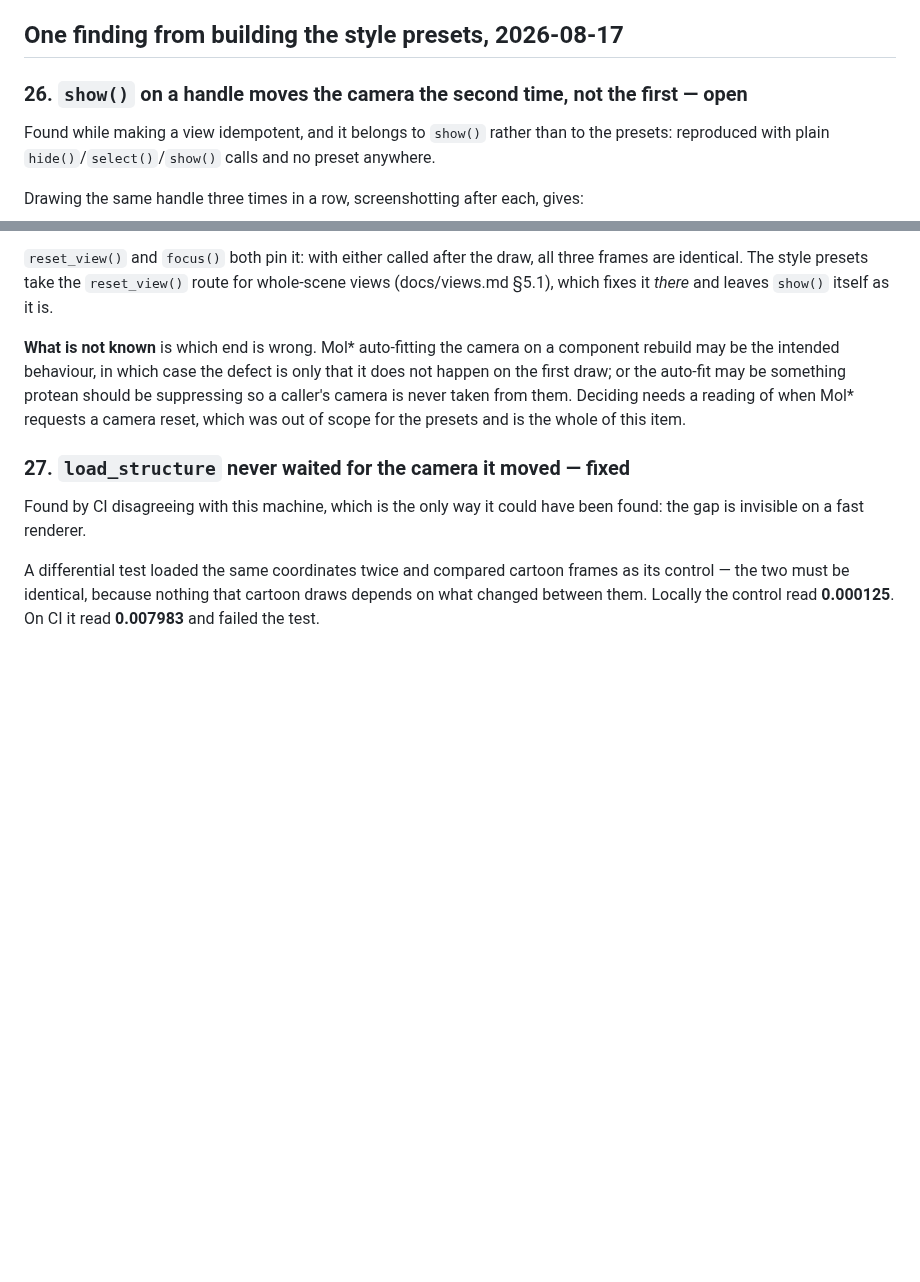
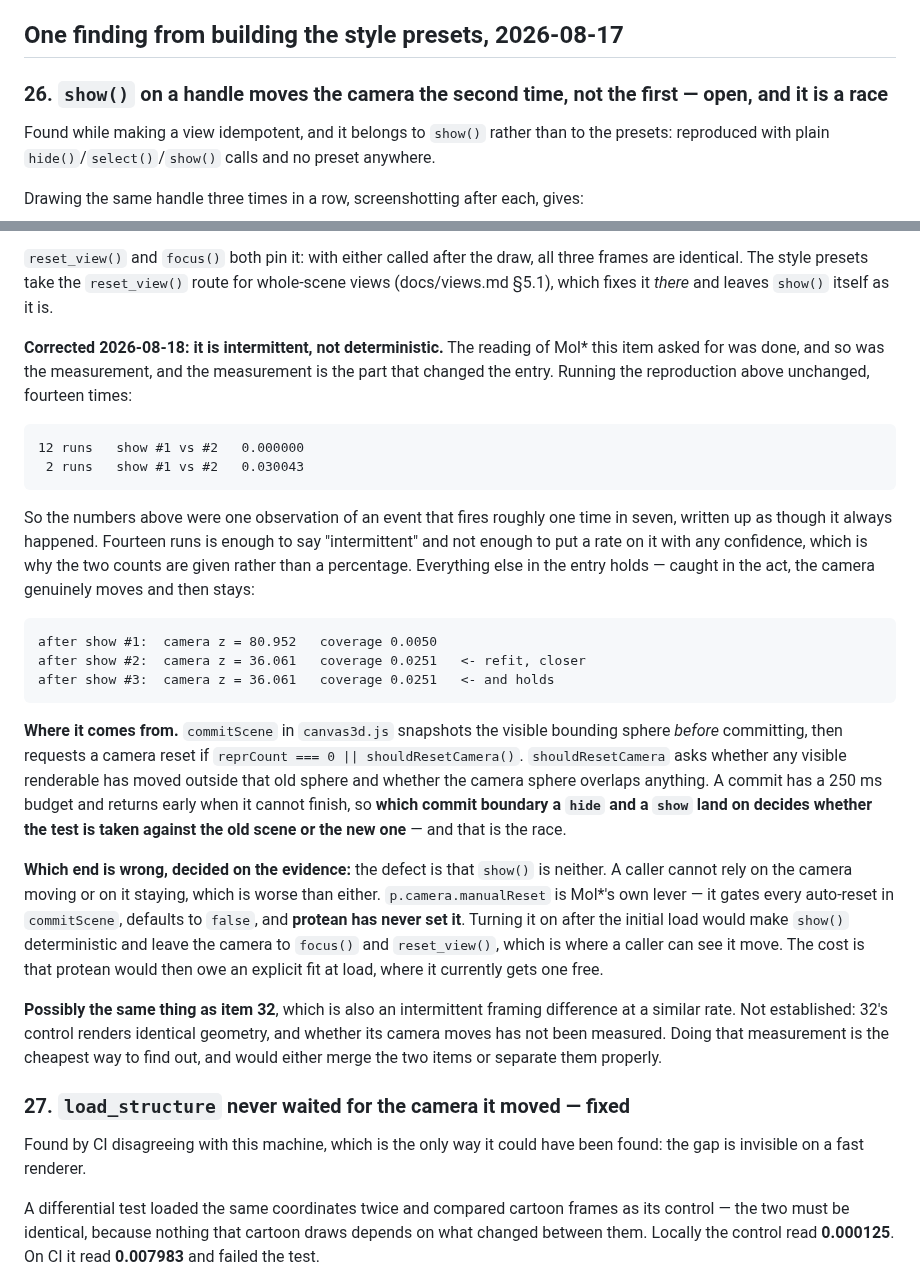
Before and after one commit to chemrich/protean, a Markdown page: docs/backlog.md, 2 parts joined by grey strips. Drawn GitHub-style; blank space fills up the shorter version.

Commit message:
Backlog 26 is a race, and the entry said it was deterministic
The item asked for a reading of when Mol* requests a camera reset. That
reading was done, and then the reproduction was run — and the
measurement is what changed the entry.

Fourteen runs of the reproduction exactly as written: twelve at
0.000000, two at 0.030043. The original numbers were **one observation
of an event that fires roughly one time in seven**, recorded as though
it always happened.

Everything else in the entry holds. Caught in the act, the camera really
does move and then stay:

    after show #1:  camera z = 80.952   coverage 0.0050
    after show #2:  camera z = 36.061   coverage 0.0251
    after show #3:  camera z = 36.061   coverage 0.0251

Where it comes from: `commitScene` snapshots the visible bounding sphere
*before* committing, then requests a reset if `reprCount === 0 ||
shouldResetCamera()`. A commit has a 250 ms budget and returns early when
it cannot finish, so which commit boundary a `hide` and a `show` land on
decides whether that test is taken against the old scene or the new one.

**Which end is wrong, decided on the evidence: `show()` being neither is
the defect.** A caller can rely neither on the camera moving nor on it
staying, which is worse than either. `p.camera.manualReset` is Mol*'s own
lever, it gates every auto-reset in `commitScene`, and protean has never
set it.

Also recorded: this may be item 32, which is an intermittent framing
difference at a similar rate. Not established — 32's control renders
identical geometry and nobody has measured whether its camera moves.
That measurement would merge the two items or separate them properly,
and is cheap.

No code change. The entry was wrong in the way that matters most for
what to do next, and being wrong about determinism is the difference
between fixing a bug and chasing one.

````diff
--- a/docs/backlog.md
+++ b/docs/backlog.md
@@ -1033,7 +1033,7 @@ Three changes, and the order matters:
 
 ## One finding from building the style presets, 2026-08-17
 
-### 26. `show()` on a handle moves the camera the second time, not the first — open
+### 26. `show()` on a handle moves the camera the second time, not the first — open, and it is a race
 
 Found while making a view idempotent, and it belongs to `show()` rather than to
 the presets: reproduced with plain `hide()`/`select()`/`show()` calls and no
@@ -1065,12 +1065,51 @@ three frames are identical. The style presets take the `reset_view()` route for
 whole-scene views (docs/views.md §5.1), which fixes it *there* and leaves
 `show()` itself as it is.
 
-**What is not known** is which end is wrong. Mol\* auto-fitting the camera on a
-component rebuild may be the intended behaviour, in which case the defect is
-only that it does not happen on the first draw; or the auto-fit may be something
-protean should be suppressing so a caller's camera is never taken from them.
-Deciding needs a reading of when Mol\* requests a camera reset, which was out of
-scope for the presets and is the whole of this item.
+**Corrected 2026-08-18: it is intermittent, not deterministic.** The reading of
+Mol\* this item asked for was done, and so was the measurement, and the
+measurement is the part that changed the entry. Running the reproduction above
+unchanged, fourteen times:
+
+```
+12 runs   show #1 vs #2   0.000000
+ 2 runs   show #1 vs #2   0.030043
+```
+
+So the numbers above were one observation of an event that fires roughly one
+time in seven, written up as though it always happened. Fourteen runs is enough
+to say "intermittent" and not enough to put a rate on it with any confidence,
+which is why the two counts are given rather than a percentage. Everything else in the entry
+holds — caught in the act, the camera genuinely moves and then stays:
+
+```
+after show #1:  camera z = 80.952   coverage 0.0050
+after show #2:  camera z = 36.061   coverage 0.0251   <- refit, closer
+after show #3:  camera z = 36.061   coverage 0.0251   <- and holds
+```
+
+**Where it comes from.** `commitScene` in `canvas3d.js` snapshots the visible
+bounding sphere *before* committing, then requests a camera reset if
+`reprCount === 0 || shouldResetCamera()`. `shouldResetCamera` asks whether any
+visible renderable has moved outside that old sphere and whether the camera
+sphere overlaps anything. A commit has a 250 ms budget and returns early when it
+cannot finish, so **which commit boundary a `hide` and a `show` land on decides
+whether the test is taken against the old scene or the new one** — and that is
+the race.
+
+**Which end is wrong, decided on the evidence:** the defect is that `show()` is
+neither. A caller cannot rely on the camera moving or on it staying, which is
+worse than either. `p.camera.manualReset` is Mol\*'s own lever — it gates every
+auto-reset in `commitScene`, defaults to `false`, and **protean has never set
+it**. Turning it on after the initial load would make `show()` deterministic and
+leave the camera to `focus()` and `reset_view()`, which is where a caller can
+see it move. The cost is that protean would then owe an explicit fit at load,
+where it currently gets one free.
+
+**Possibly the same thing as item 32**, which is also an intermittent framing
+difference at a similar rate. Not established: 32's control renders identical
+geometry, and whether its camera moves has not been measured. Doing that
+measurement is the cheapest way to find out, and would either merge the two
+items or separate them properly.
 
 ### 27. `load_structure` never waited for the camera it moved — fixed
 
````
